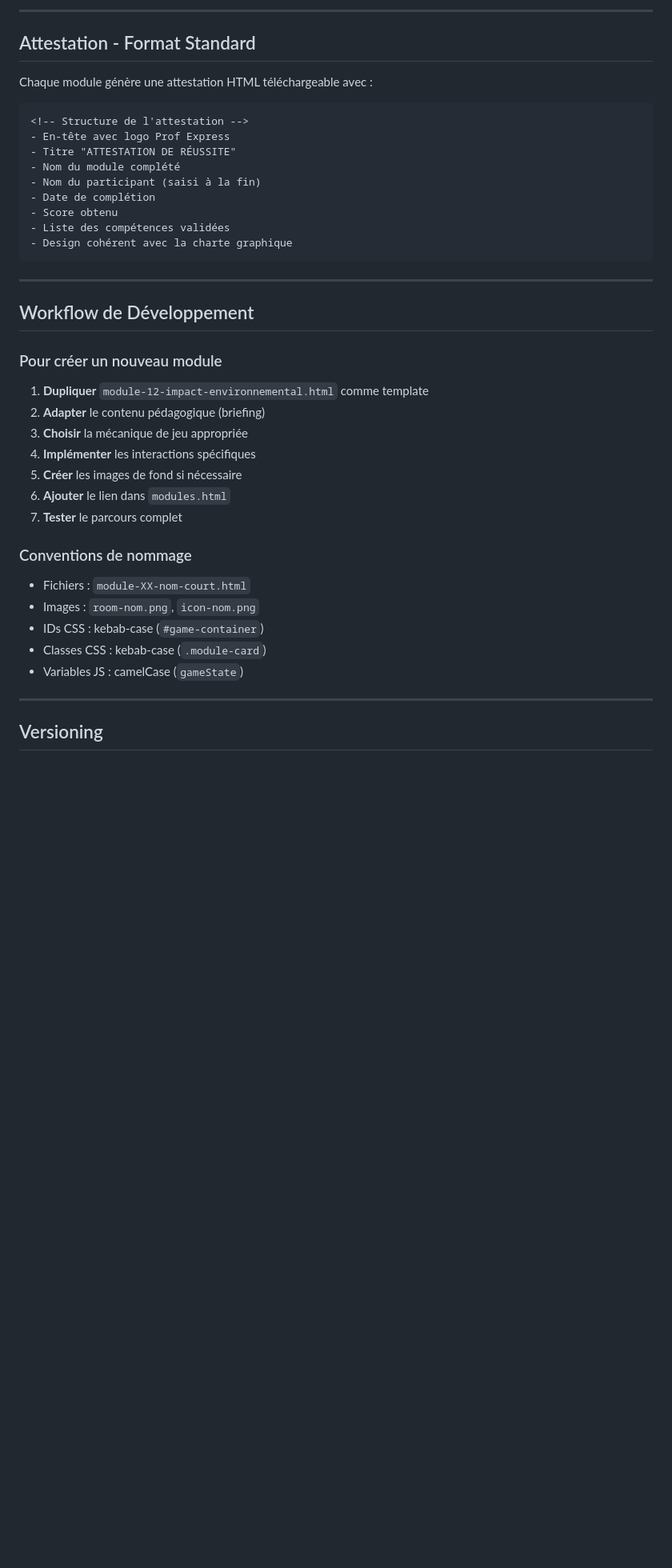
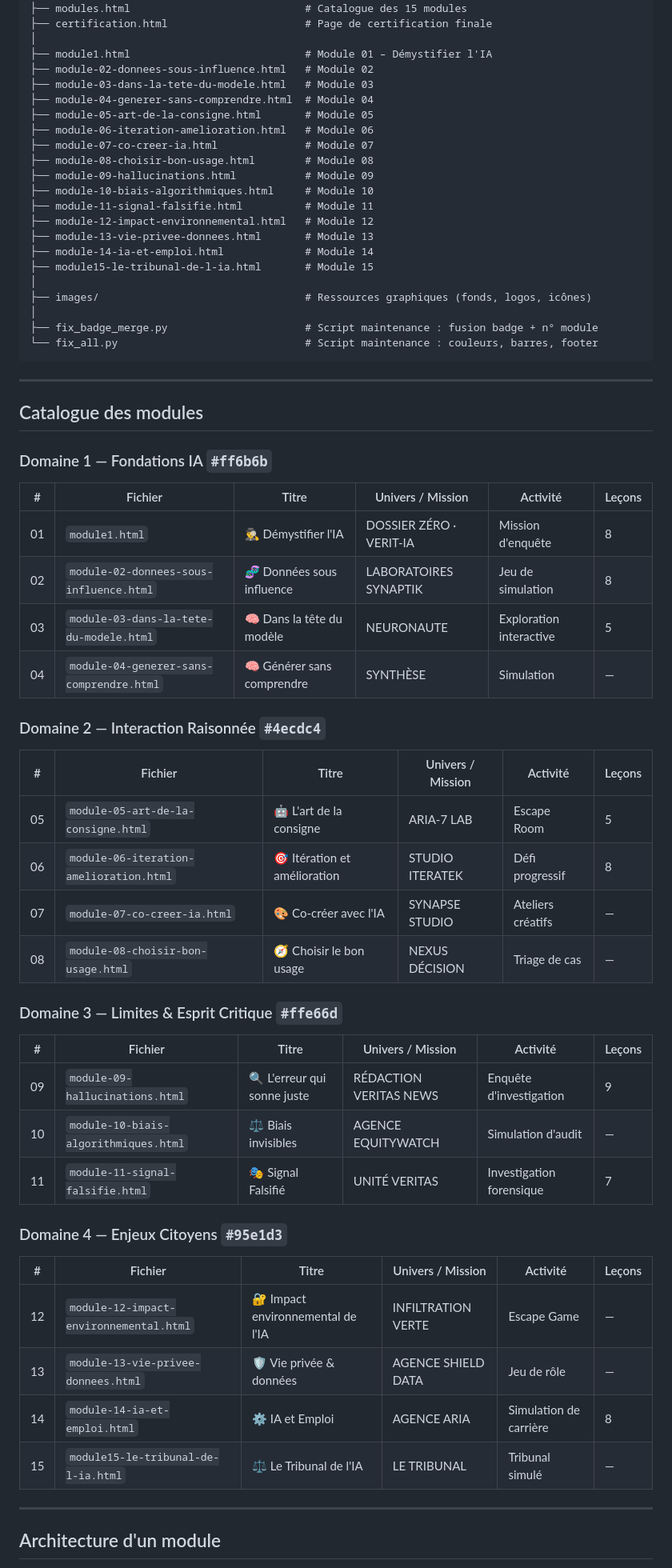
Before and after one commit to editoprofexpress/formationia, a Markdown page: README.md, the part around one of its changes. Shown at 80% size. GitHub-like rendering; blank space fills up the shorter version.

````diff
--- a/README.md
+++ b/README.md
@@ -209,43 +40,68 @@ const gameState = {
----
-
-## Attestation - Format Standard
-
-Chaque module génère une attestation HTML téléchargeable avec :
-
-```html
-<!-- Structure de l'attestation -->
-- En-tête avec logo Prof Express
-- Titre "ATTESTATION DE RÉUSSITE"
-- Nom du module complété
-- Nom du participant (saisi à la fin)
-- Date de complétion
-- Score obtenu
-- Liste des compétences validées
-- Design cohérent avec la charte graphique
+├── modules.html                            # Catalogue des 15 modules
+├── certification.html                      # Page de certification finale
+│
+├── module1.html                            # Module 01 – Démystifier l'IA
+├── module-02-donnees-sous-influence.html   # Module 02
+├── module-03-dans-la-tete-du-modele.html   # Module 03
+├── module-04-generer-sans-comprendre.html  # Module 04
+├── module-05-art-de-la-consigne.html       # Module 05
+├── module-06-iteration-amelioration.html   # Module 06
+├── module-07-co-creer-ia.html              # Module 07
+├── module-08-choisir-bon-usage.html        # Module 08
+├── module-09-hallucinations.html           # Module 09
+├── module-10-biais-algorithmiques.html     # Module 10
+├── module-11-signal-falsifie.html          # Module 11
+├── module-12-impact-environnemental.html   # Module 12
+├── module-13-vie-privee-donnees.html       # Module 13
+├── module-14-ia-et-emploi.html             # Module 14
+├── module15-le-tribunal-de-l-ia.html       # Module 15
+│
+├── images/                                 # Ressources graphiques (fonds, logos, icônes)
+│
+├── fix_badge_merge.py                      # Script maintenance : fusion badge + n° module
+└── fix_all.py                              # Script maintenance : couleurs, barres, footer
 ```
 
 ---
 
-## Workflow de Développement
+## Catalogue des modules
 
-### Pour créer un nouveau module
+### Domaine 1 — Fondations IA `#ff6b6b`
 
-1. **Dupliquer** `module-12-impact-environnemental.html` comme template
-2. **Adapter** le contenu pédagogique (briefing)
-3. **Choisir** la mécanique de jeu appropriée
-4. **Implémenter** les interactions spécifiques
-5. **Créer** les images de fond si nécessaire
-6. **Ajouter** le lien dans `modules.html`
-7. **Tester** le parcours complet
+| # | Fichier | Titre | Univers / Mission | Activité | Leçons |
+|---|---------|-------|-------------------|----------|--------|
+| 01 | `module1.html` | 🕵️‍♂️ Démystifier l'IA | DOSSIER ZÉRO · VERIT-IA | Mission d'enquête | 8 |
+| 02 | `module-02-donnees-sous-influence.html` | 🧬 Données sous influence | LABORATOIRES SYNAPTIK | Jeu de simulation | 8 |
+| 03 | `module-03-dans-la-tete-du-modele.html` | 🧠 Dans la tête du modèle | NEURONAUTE | Exploration interactive | 5 |
+| 04 | `module-04-generer-sans-comprendre.html` | 🧠 Générer sans comprendre | SYNTHÈSE | Simulation | — |
 
-### Conventions de nommage
-- Fichiers : `module-XX-nom-court.html`
-- Images : `room-nom.png`, `icon-nom.png`
-- IDs CSS : kebab-case (`#game-container`)
-- Classes CSS : kebab-case (`.module-card`)
-- Variables JS : camelCase (`gameState`)
+### Domaine 2 — Interaction Raisonnée `#4ecdc4`
+
+| # | Fichier | Titre | Univers / Mission | Activité | Leçons |
+|---|---------|-------|-------------------|----------|--------|
+| 05 | `module-05-art-de-la-consigne.html` | 🤖 L'art de la consigne | ARIA-7 LAB | Escape Room | 5 |
+| 06 | `module-06-iteration-amelioration.html` | 🎯 Itération et amélioration | STUDIO ITERATEK | Défi progressif | 8 |
+| 07 | `module-07-co-creer-ia.html` | 🎨 Co-créer avec l'IA | SYNAPSE STUDIO | Ateliers créatifs | — |
+| 08 | `module-08-choisir-bon-usage.html` | 🧭 Choisir le bon usage | NEXUS DÉCISION | Triage de cas | — |
+
+### Domaine 3 — Limites & Esprit Critique `#ffe66d`
+
+| # | Fichier | Titre | Univers / Mission | Activité | Leçons |
+|---|---------|-------|-------------------|----------|--------|
+| 09 | `module-09-hallucinations.html` | 🔍 L'erreur qui sonne juste | RÉDACTION VERITAS NEWS | Enquête d'investigation | 9 |
+| 10 | `module-10-biais-algorithmiques.html` | ⚖️ Biais invisibles | AGENCE EQUITYWATCH | Simulation d'audit | — |
+| 11 | `module-11-signal-falsifie.html` | 🎭 Signal Falsifié | UNITÉ VERITAS | Investigation forensique | 7 |
+
+### Domaine 4 — Enjeux Citoyens `#95e1d3`
+
+| # | Fichier | Titre | Univers / Mission | Activité | Leçons |
+|---|---------|-------|-------------------|----------|--------|
+| 12 | `module-12-impact-environnemental.html` | 🔐 Impact environnemental de l'IA | INFILTRATION VERTE | Escape Game | — |
+| 13 | `module-13-vie-privee-donnees.html` | 🛡️ Vie privée & données | AGENCE SHIELD DATA | Jeu de rôle | — |
+| 14 | `module-14-ia-et-emploi.html` | ⚙️ IA et Emploi | AGENCE ARIA | Simulation de carrière | 8 |
+| 15 | `module15-le-tribunal-de-l-ia.html` | ⚖️ Le Tribunal de l'IA | LE TRIBUNAL | Tribunal simulé | — |
 
 ---
 
-## Versioning
+## Architecture d'un module
 
````
Also changed, not shown: other parts of README.md (+125 -216 lines).
